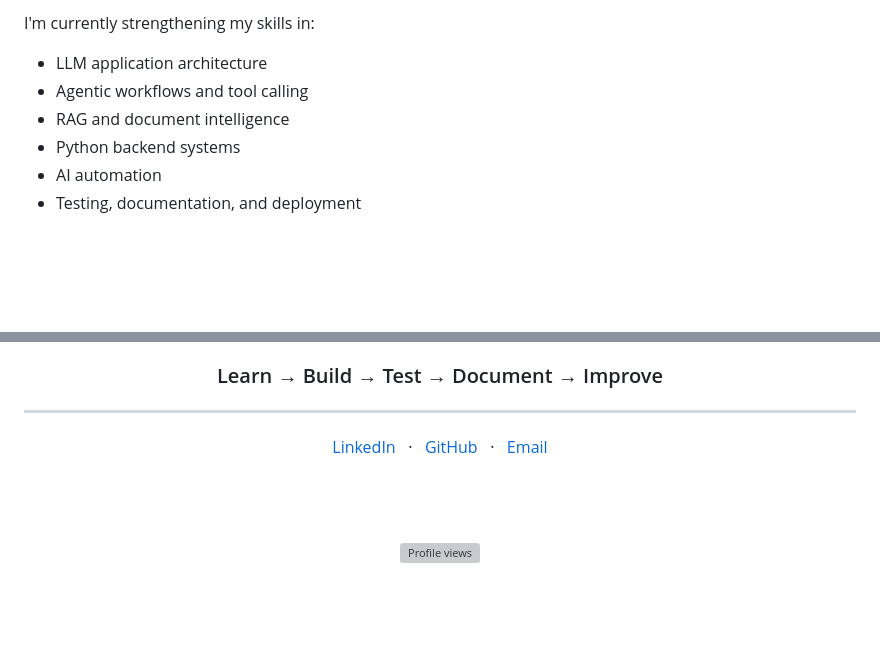
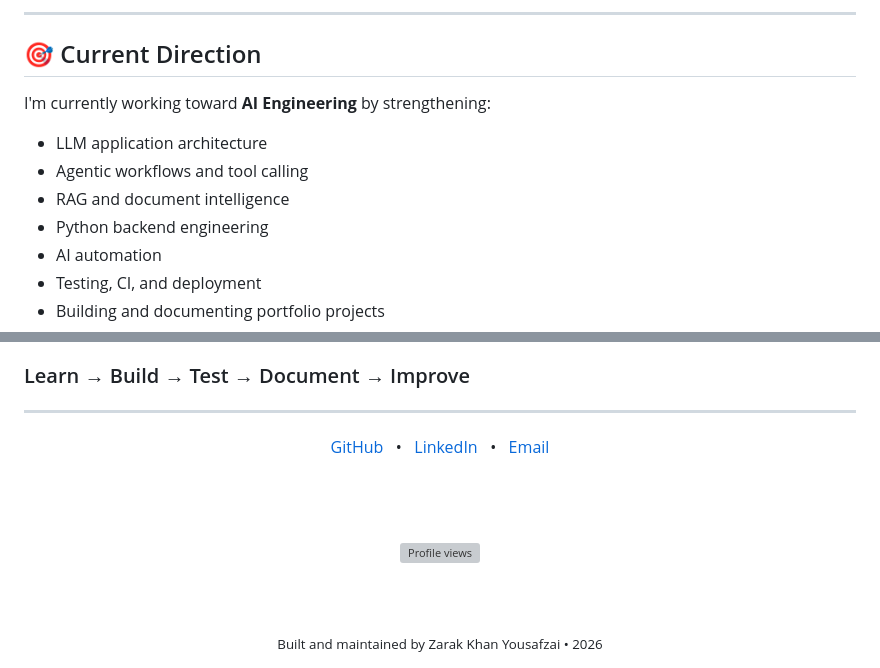
Before and after one commit to zarak-khan-tech/zarak-khan-tech, a Markdown page: README.md, 2 parts joined by grey strips. Drawn GitHub-style; blank space fills up the shorter version; grey boxes are pictures that could not be loaded.

```diff
--- a/README.md
+++ b/README.md
@@ -82,13 +106,16 @@ Educational hospital-management project demonstrating **multi-agent workflows, s
 
-I'm currently strengthening my skills in:
+---
+
+## 🎯 Current Direction
+
+I'm currently working toward **AI Engineering** by strengthening:
 
 - LLM application architecture
 - Agentic workflows and tool calling
 - RAG and document intelligence
-- Python backend systems
+- Python backend engineering
 - AI automation
-- Testing, documentation, and deployment
-
-<div align="center">
+- Testing, CI, and deployment
+- Building and documenting portfolio projects
 
 ### Learn → Build → Test → Document → Improve
@@ -99,14 +124,18 @@ I'm currently strengthening my skills in:
 
 <div align="center">
 
+<a href="https://github.com/zarak-khan-tech">GitHub</a>
+&nbsp; • &nbsp;
 <a href="https://www.linkedin.com/in/zarak-khan-yousafzai/">LinkedIn</a>
-&nbsp; · &nbsp;
-<a href="https://github.com/zarak-khan-tech">GitHub</a>
-&nbsp; · &nbsp;
+&nbsp; • &nbsp;
 <a href="mailto:zkyousafzai900@gmail.com">Email</a>
 
-<br><br>
+<br/><br/>
 
-<img src="https://komarev.com/ghpvc/?username=zarak-khan-tech&style=flat-square&color=3B82F6" alt="Profile views">
+<img src="https://komarev.com/ghpvc/?username=zarak-khan-tech&style=flat-square&color=58A6FF" alt="Profile views"/>
+
+<br/><br/>
+
+<sub>Built and maintained by Zarak Khan Yousafzai • 2026</sub>
 
 </div>
```
Also changed, not shown: other parts of README.md (+66 -44 lines).
